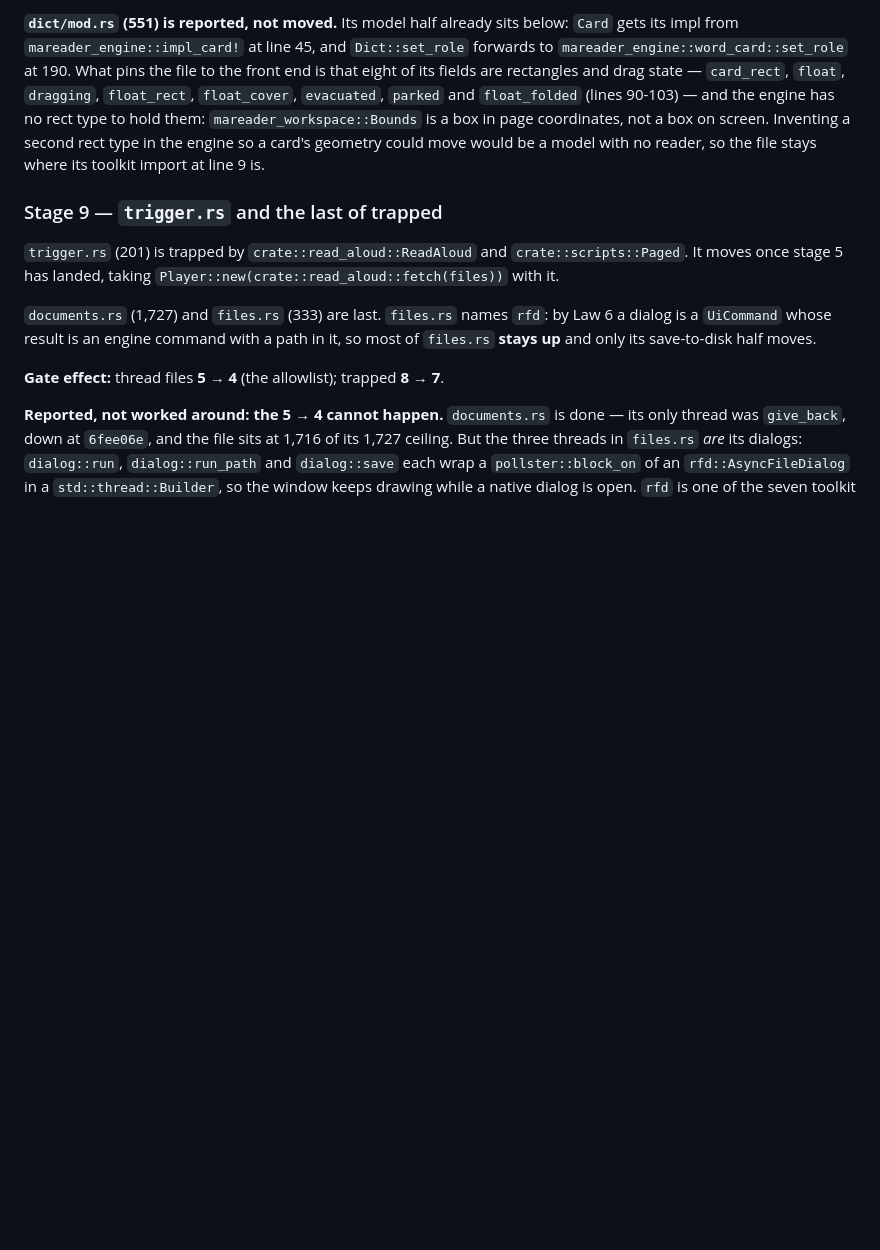
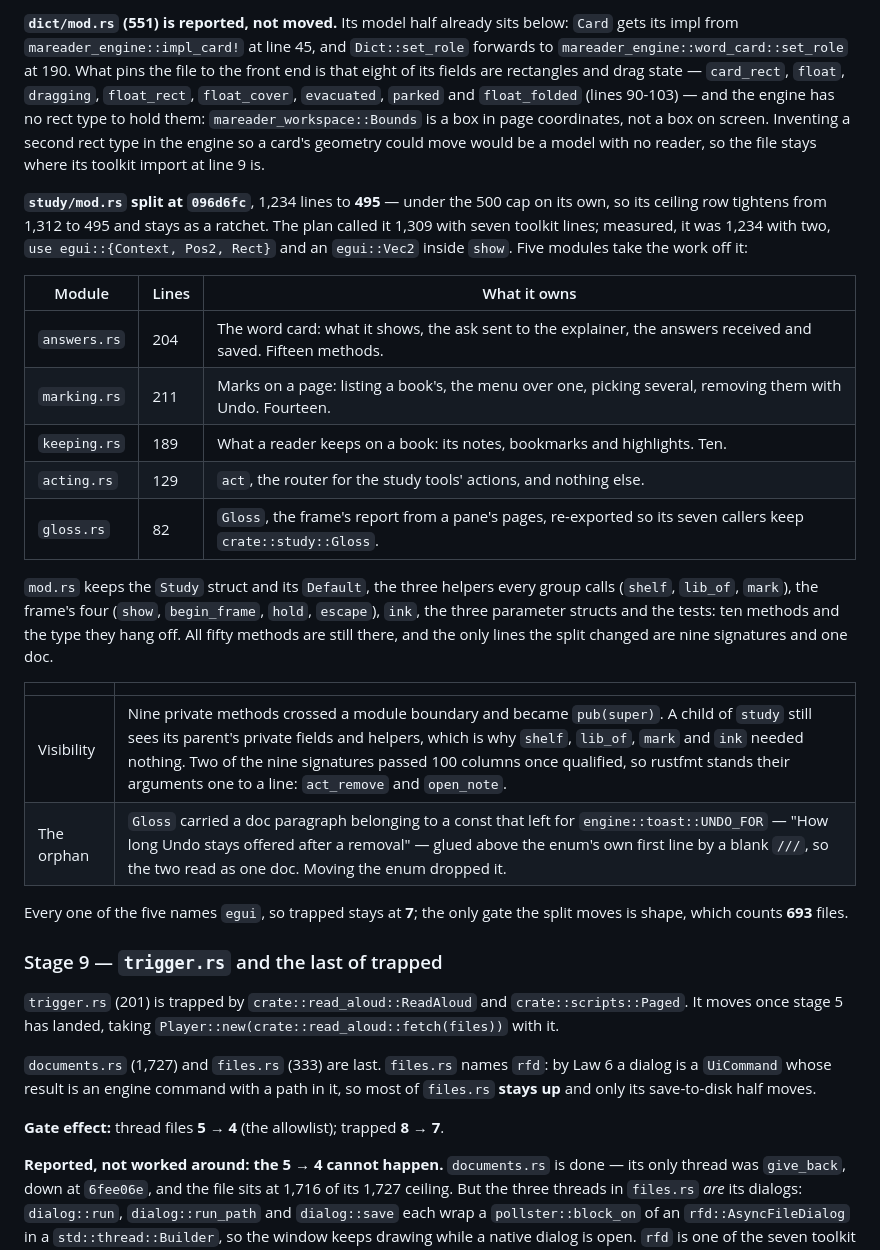
Before and after one commit to codewiththiha/mareader2, a Markdown page: docs/slices/G3.md, the part around the change. GitHub-like rendering; blank space fills up the shorter version.

Commit message:
docs(slices): report the study split
Stage 8's last open item. `study/mod.rs` measured 1,234 lines and two
toolkit lines, not the plan's 1,309 and seven; it is now 495 across
six files, with the five new ones tabled by what each owns and the
nine `pub(super)` signatures reported beside the orphaned doc
paragraph that left with `Gloss`.

```diff
--- a/docs/slices/G3.md
+++ b/docs/slices/G3.md
@@ -691,6 +691,34 @@ coordinates, not a box on screen. Inventing a second rect type in the engine so
 a card's geometry could move would be a model with no reader, so the file stays
 where its toolkit import at line 9 is.
 
+**`study/mod.rs` split at `096d6fc`**, 1,234 lines to **495** — under the 500 cap
+on its own, so its ceiling row tightens from 1,312 to 495 and stays as a ratchet.
+The plan called it 1,309 with seven toolkit lines; measured, it was 1,234 with
+two, `use egui::{Context, Pos2, Rect}` and an `egui::Vec2` inside `show`. Five
+modules take the work off it:
+
+| Module | Lines | What it owns |
+| --- | --- | --- |
+| `answers.rs` | 204 | The word card: what it shows, the ask sent to the explainer, the answers received and saved. Fifteen methods. |
+| `marking.rs` | 211 | Marks on a page: listing a book's, the menu over one, picking several, removing them with Undo. Fourteen. |
+| `keeping.rs` | 189 | What a reader keeps on a book: its notes, bookmarks and highlights. Ten. |
+| `acting.rs` | 129 | `act`, the router for the study tools' actions, and nothing else. |
+| `gloss.rs` | 82 | `Gloss`, the frame's report from a pane's pages, re-exported so its seven callers keep `crate::study::Gloss`. |
+
+`mod.rs` keeps the `Study` struct and its `Default`, the three helpers every group
+calls (`shelf`, `lib_of`, `mark`), the frame's four (`show`, `begin_frame`,
+`hold`, `escape`), `ink`, the three parameter structs and the tests: ten methods
+and the type they hang off. All fifty methods are still there, and the only lines
+the split changed are nine signatures and one doc.
+
+| | |
+|---|---|
+| Visibility | Nine private methods crossed a module boundary and became `pub(super)`. A child of `study` still sees its parent's private fields and helpers, which is why `shelf`, `lib_of`, `mark` and `ink` needed nothing. Two of the nine signatures passed 100 columns once qualified, so rustfmt stands their arguments one to a line: `act_remove` and `open_note`. |
+| The orphan | `Gloss` carried a doc paragraph belonging to a const that left for `engine::toast::UNDO_FOR` — "How long Undo stays offered after a removal" — glued above the enum's own first line by a blank `///`, so the two read as one doc. Moving the enum dropped it. |
+
+Every one of the five names `egui`, so trapped stays at **7**; the only gate the
+split moves is shape, which counts **693** files.
+
 ### Stage 9 — `trigger.rs` and the last of trapped
 
 `trigger.rs` (201) is trapped by `crate::read_aloud::ReadAloud` and
```
